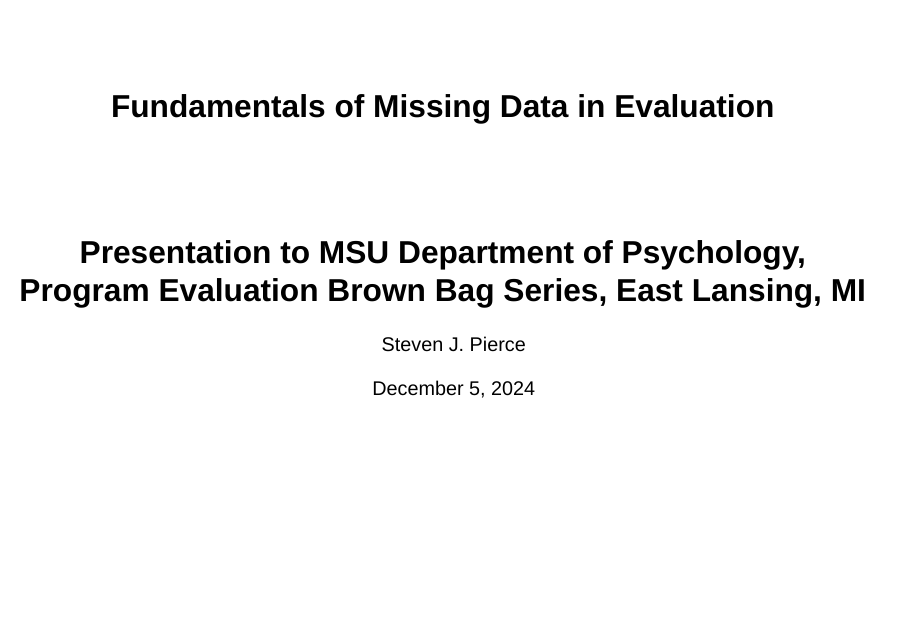
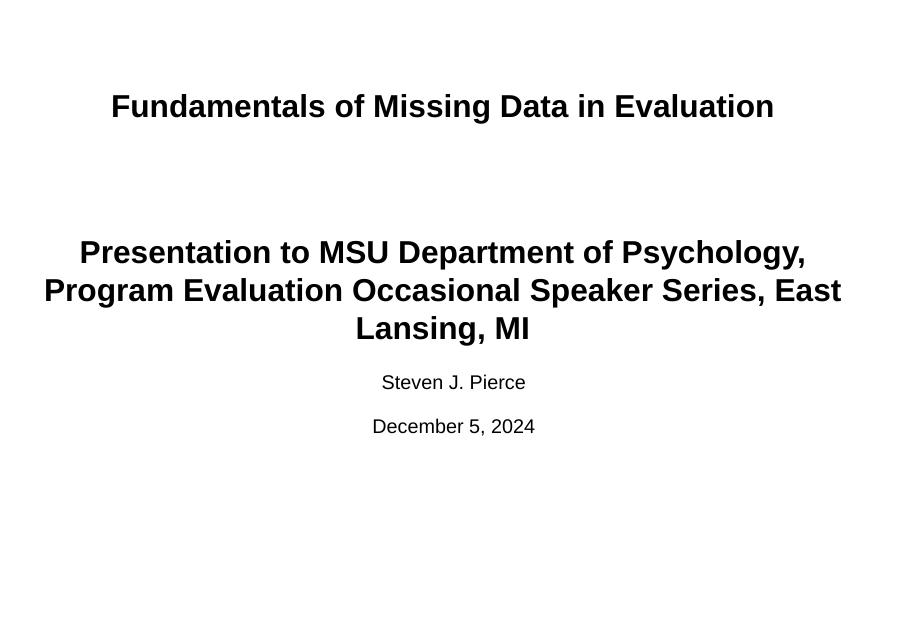
Before and after one commit to sjpierce/FMDE2024, a Quarto document (Slides.qmd): page 1 of 12. Rendered offline with R 4.5, knitr and Pandoc in place of Quarto, with nearby package versions; drawn as Slidy slides in place of the format the file asks for.

Commit message:
Update speaker series name.

```diff
--- a/Slides.qmd
+++ b/Slides.qmd
@@ -1,7 +1,7 @@
 ---
 title: "Fundamentals of Missing Data in Evaluation"
 subtitle: "Presentation to MSU Department of Psychology, Program Evaluation
-           Brown Bag Series, East Lansing, MI"
+           Occasional Speaker Series, East Lansing, MI"
 author: "Steven J. Pierce"
 institute: "Center for Statistical Training and Consulting"
 date: December 5, 2024
```
